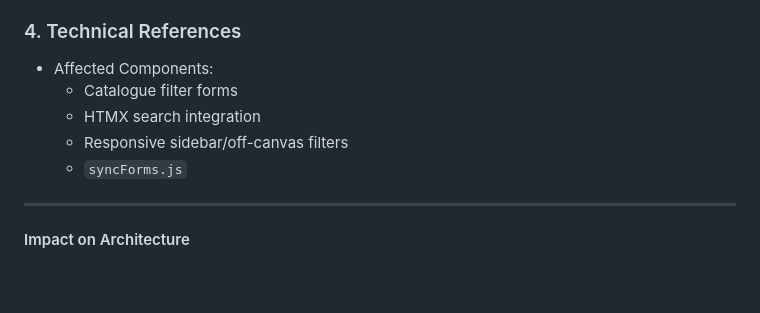
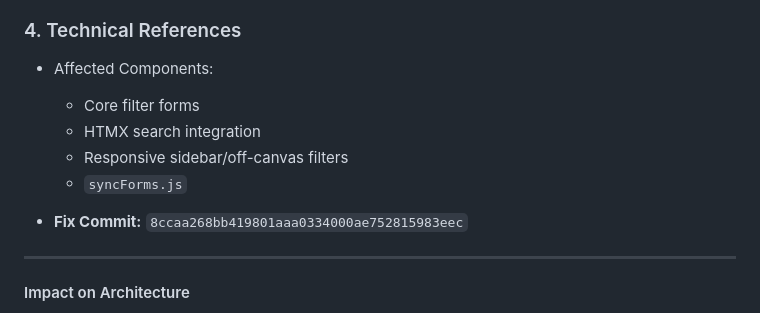
Before and after one commit to yenmangu/ms4-prop-house, a Markdown page: documentation/bugs/BUG_REPORT.md, the part around the change. GitHub-like rendering; blank space fills up the shorter version.

Commit message:
docs: reference commit hash in bug report entry

```diff
--- a/documentation/bugs/BUG_REPORT.md
+++ b/documentation/bugs/BUG_REPORT.md
@@ -111,10 +111,12 @@ id="{% if mobile %}sidebar-form-mobile{% else %}sidebar-form-desktop{% endif %}"
 ### 4. Technical References
 
 - Affected Components:
-  - Catalogue filter forms
+  - Core filter forms
   - HTMX search integration
   - Responsive sidebar/off-canvas filters
   - `syncForms.js`
+
+- **Fix Commit:** `8ccaa268bb419801aaa0334000ae752815983eec`
 
 ---
 
```
